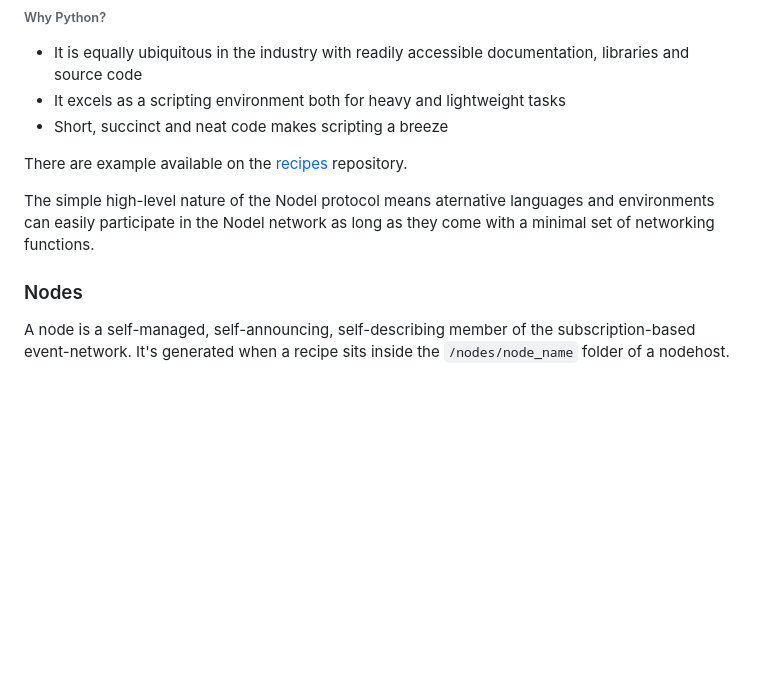
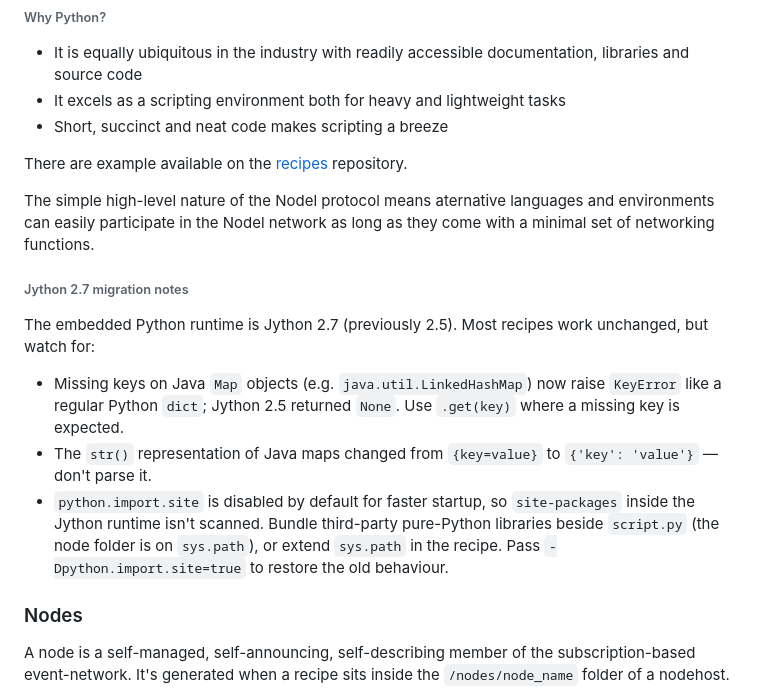
Before and after one commit to museumsvictoria/nodel, a Markdown page: README.md, the part around the change. Drawn GitHub-style; blank space fills up the shorter version.

Commit message:
Add Jython 2.7 migration notes to README

```diff
--- a/README.md
+++ b/README.md
@@ -50,6 +50,14 @@ These nodes are discoverable from other nodehosts on the same network, by which
 There are example available on the [recipes](https://github.com/museumsvictoria/nodel-recipes) repository.
 
 The simple high-level nature of the Nodel protocol means aternative languages and environments can easily participate in the Nodel network as long as they come with a minimal set of networking functions.
+
+###### Jython 2.7 migration notes
+
+The embedded Python runtime is Jython 2.7 (previously 2.5). Most recipes work unchanged, but watch for:
+
+* Missing keys on Java `Map` objects (e.g. `java.util.LinkedHashMap`) now raise `KeyError` like a regular Python `dict`; Jython 2.5 returned `None`. Use `.get(key)` where a missing key is expected.
+* The `str()` representation of Java maps changed from `{key=value}` to `{'key': 'value'}` — don't parse it.
+* `python.import.site` is disabled by default for faster startup, so `site-packages` inside the Jython runtime isn't scanned. Bundle third-party pure-Python libraries beside `script.py` (the node folder is on `sys.path`), or extend `sys.path` in the recipe. Pass `-Dpython.import.site=true` to restore the old behaviour.
 
 ### Nodes
 
```
